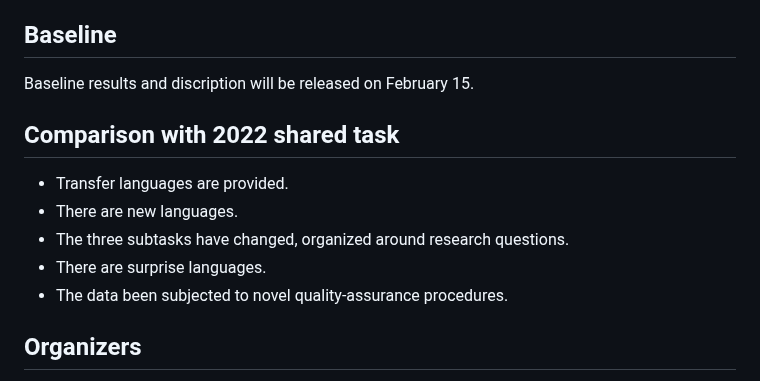
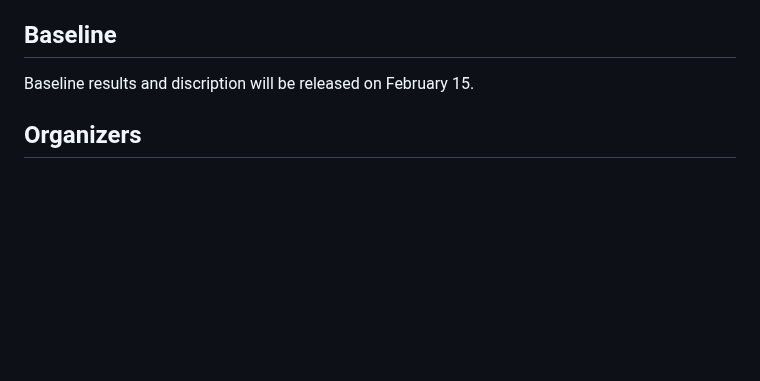
Before and after one commit to sigmorphon/2024G2PST, a Markdown page: README.md, the part around the change. Rendered like a GitHub page; blank space fills up the shorter version.

```diff
--- a/README.md
+++ b/README.md
@@ -55,13 +55,6 @@ Please use [this email form]() to submit your results.
 ## Baseline
 Baseline results and discription will be released on February 15.
 
-## Comparison with 2022 shared task
-* Transfer languages are provided.
-* There are new languages.
-* The three subtasks have changed, organized around research questions.
-* There are surprise languages.
-* The data been subjected to novel quality-assurance procedures.
-
 ## Organizers
 The task is organized by members of the Computational Linguistics Lab at the [Graduate Center, City University of New York](https://www.gc.cuny.edu/) and the [University of British Columbia]().
 
```
